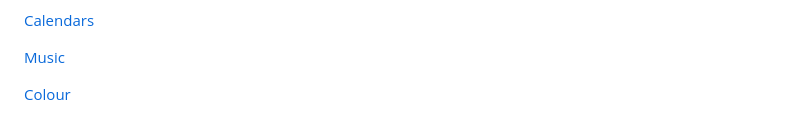
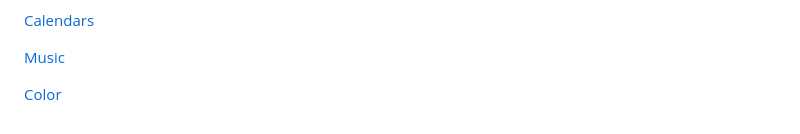
Before and after one commit to brivera21/altazor, a Markdown page: sections/library.md, the part around the change. Drawn GitHub-style.

Commit message:
Library: Color
Co-Authored-By: Claude Fable 5.1 <noreply@anthropic.com>
Claude-Session: https://claude.ai/code/session_013cKV2nbrzGTgYcaAJKCziw

```diff
--- a/sections/library.md
+++ b/sections/library.md
@@ -120,4 +120,4 @@ title: Library
 
 [Music](music.html)
 
-[Colour](colour.html)
+[Color](color.html)
```
